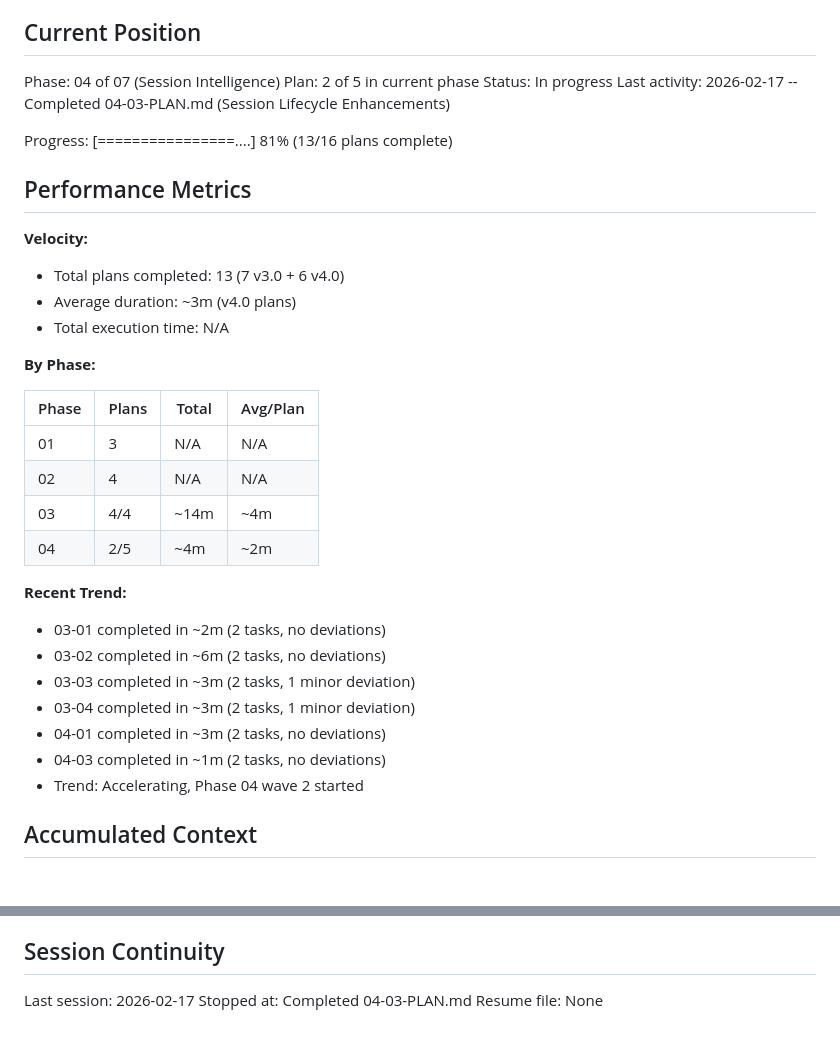
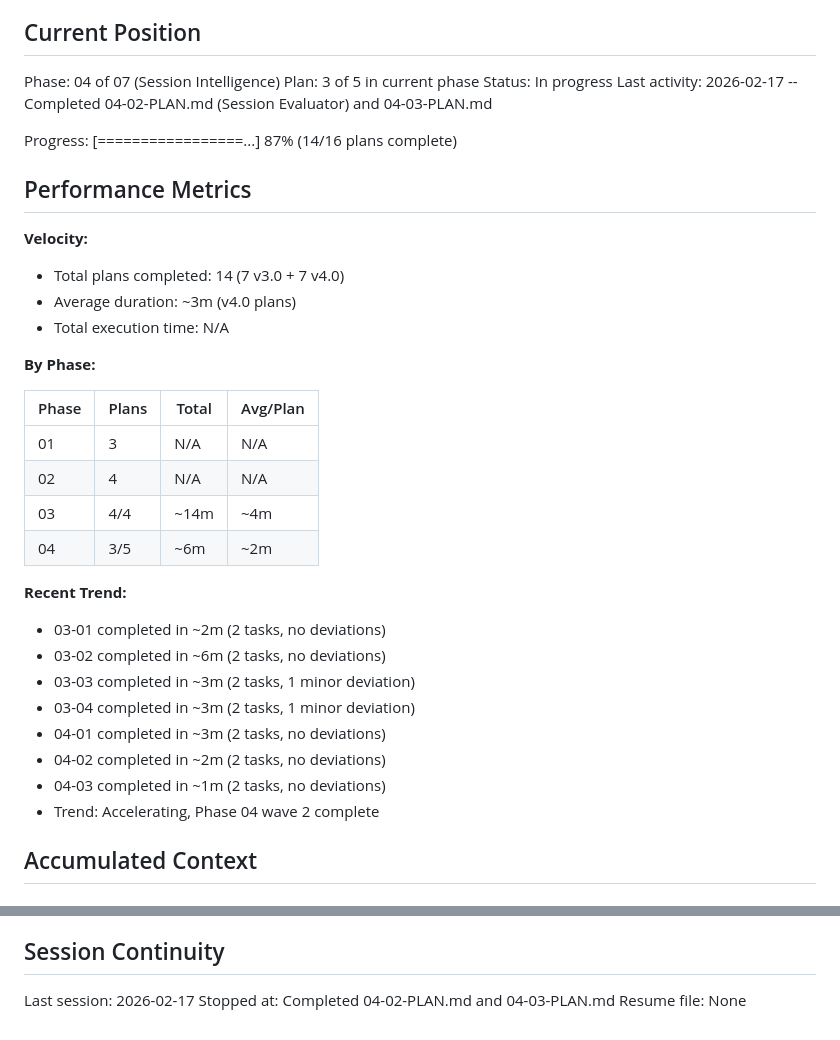
Before and after one commit to bradmccloskey/one-claude, a Markdown page: .planning/STATE.md, 2 parts joined by grey strips. Drawn GitHub-style.

Commit message:
docs(04-02): complete Session Evaluator plan
Tasks completed: 2/2
- Create lib/session-evaluator.js with LLM-as-judge scoring
- Add evaluation history methods to StateManager

SUMMARY: .planning/phases/04-session-intelligence/04-02-SUMMARY.md

```diff
--- a/.planning/STATE.md
+++ b/.planning/STATE.md
@@ -10,16 +10,16 @@ See: .planning/PROJECT.md (updated 2026-02-16)
 ## Current Position
 
 Phase: 04 of 07 (Session Intelligence)
-Plan: 2 of 5 in current phase
+Plan: 3 of 5 in current phase
 Status: In progress
-Last activity: 2026-02-17 -- Completed 04-03-PLAN.md (Session Lifecycle Enhancements)
+Last activity: 2026-02-17 -- Completed 04-02-PLAN.md (Session Evaluator) and 04-03-PLAN.md
 
-Progress: [================....] 81% (13/16 plans complete)
+Progress: [=================...] 87% (14/16 plans complete)
 
 ## Performance Metrics
 
 **Velocity:**
-- Total plans completed: 13 (7 v3.0 + 6 v4.0)
+- Total plans completed: 14 (7 v3.0 + 7 v4.0)
 - Average duration: ~3m (v4.0 plans)
 - Total execution time: N/A
 
@@ -30,7 +30,7 @@ Progress: [================....] 81% (13/16 plans complete)
 | 01 | 3 | N/A | N/A |
 | 02 | 4 | N/A | N/A |
 | 03 | 4/4 | ~14m | ~4m |
-| 04 | 2/5 | ~4m | ~2m |
+| 04 | 3/5 | ~6m | ~2m |
 
 **Recent Trend:**
 - 03-01 completed in ~2m (2 tasks, no deviations)
@@ -38,8 +38,9 @@ Progress: [================....] 81% (13/16 plans complete)
 - 03-03 completed in ~3m (2 tasks, 1 minor deviation)
 - 03-04 completed in ~3m (2 tasks, 1 minor deviation)
 - 04-01 completed in ~3m (2 tasks, no deviations)
+- 04-02 completed in ~2m (2 tasks, no deviations)
 - 04-03 completed in ~1m (2 tasks, no deviations)
-- Trend: Accelerating, Phase 04 wave 2 started
+- Trend: Accelerating, Phase 04 wave 2 complete
 
 ## Accumulated Context
 
@@ -92,5 +93,5 @@ Progress: [================....] 81% (13/16 plans complete)
 ## Session Continuity
 
 Last session: 2026-02-17
-Stopped at: Completed 04-03-PLAN.md
+Stopped at: Completed 04-02-PLAN.md and 04-03-PLAN.md
 Resume file: None
```
Also changed, not shown: 1 other file.
